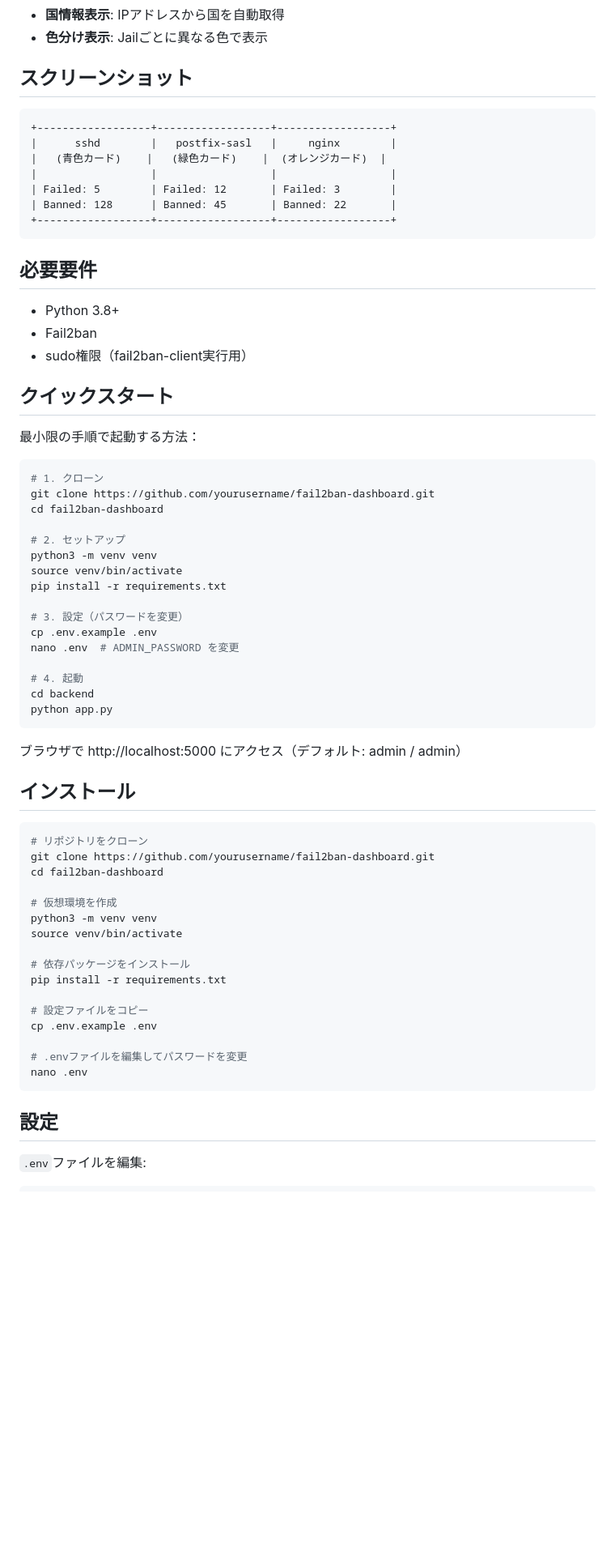
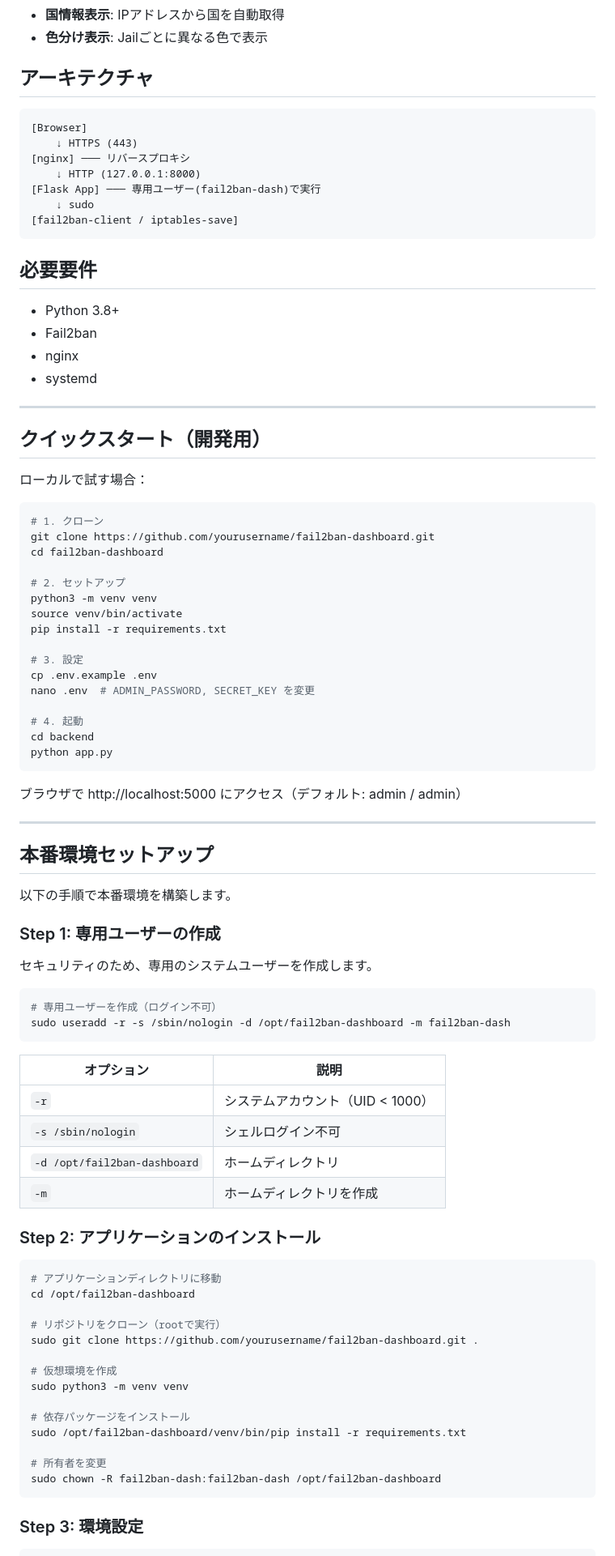
Before and after one commit to YukiTachi/fail2ban-dashboard, a Markdown page: README.md, the part around one of its changes. Shown at 81% size. Rendered like a GitHub page; blank space fills up the shorter version.

````diff
--- a/README.md
+++ b/README.md
@@ -18,27 +18,30 @@ Fail2banの管理ダッシュボード - BANしたIPの管理を簡単に
 - **国情報表示**: IPアドレスから国を自動取得
 - **色分け表示**: Jailごとに異なる色で表示
 
-## スクリーンショット
+## アーキテクチャ
 
 ```
-+------------------+------------------+------------------+
-|      sshd        |   postfix-sasl   |     nginx        |
-|   (青色カード)    |   (緑色カード)    |  (オレンジカード)  |
-|                  |                  |                  |
-| Failed: 5        | Failed: 12       | Failed: 3        |
-| Banned: 128      | Banned: 45       | Banned: 22       |
-+------------------+------------------+------------------+
+[Browser]
+    ↓ HTTPS (443)
+[nginx] ─── リバースプロキシ
+    ↓ HTTP (127.0.0.1:8000)
+[Flask App] ─── 専用ユーザー(fail2ban-dash)で実行
+    ↓ sudo
+[fail2ban-client / iptables-save]
 ```
 
 ## 必要要件
 
 - Python 3.8+
 - Fail2ban
-- sudo権限（fail2ban-client実行用）
+- nginx
+- systemd
 
-## クイックスタート
+---
 
-最小限の手順で起動する方法：
+## クイックスタート（開発用）
+
+ローカルで試す場合：
 
 ```bash
 # 1. クローン
@@ -50,9 +53,9 @@ python3 -m venv venv
 source venv/bin/activate
 pip install -r requirements.txt
 
-# 3. 設定（パスワードを変更）
+# 3. 設定
 cp .env.example .env
-nano .env  # ADMIN_PASSWORD を変更
+nano .env  # ADMIN_PASSWORD, SECRET_KEY を変更
 
 # 4. 起動
 cd backend
@@ -61,29 +64,47 @@ python app.py
 
 ブラウザで http://localhost:5000 にアクセス（デフォルト: admin / admin）
 
-## インストール
+---
+
+## 本番環境セットアップ
+
+以下の手順で本番環境を構築します。
+
+### Step 1: 専用ユーザーの作成
+
+セキュリティのため、専用のシステムユーザーを作成します。
 
 ```bash
-# リポジトリをクローン
-git clone https://github.com/yourusername/fail2ban-dashboard.git
-cd fail2ban-dashboard
+# 専用ユーザーを作成（ログイン不可）
+sudo useradd -r -s /sbin/nologin -d /opt/fail2ban-dashboard -m fail2ban-dash
+```
+
+| オプション | 説明 |
+|-----------|------|
+| `-r` | システムアカウント（UID < 1000） |
+| `-s /sbin/nologin` | シェルログイン不可 |
+| `-d /opt/fail2ban-dashboard` | ホームディレクトリ |
+| `-m` | ホームディレクトリを作成 |
+
+### Step 2: アプリケーションのインストール
+
+```bash
+# アプリケーションディレクトリに移動
+cd /opt/fail2ban-dashboard
+
+# リポジトリをクローン（rootで実行）
+sudo git clone https://github.com/yourusername/fail2ban-dashboard.git .
 
 # 仮想環境を作成
-python3 -m venv venv
-source venv/bin/activate
+sudo python3 -m venv venv
 
 # 依存パッケージをインストール
-pip install -r requirements.txt
+sudo /opt/fail2ban-dashboard/venv/bin/pip install -r requirements.txt
 
-# 設定ファイルをコピー
-cp .env.example .env
-
-# .envファイルを編集してパスワードを変更
-nano .env
+# 所有者を変更
+sudo chown -R fail2ban-dash:fail2ban-dash /opt/fail2ban-dashboard
 ```
 
-## 設定
-
-`.env`ファイルを編集:
+### Step 3: 環境設定
 
 ```bash
````
Also changed, not shown: other parts of README.md (+177 -47 lines).
